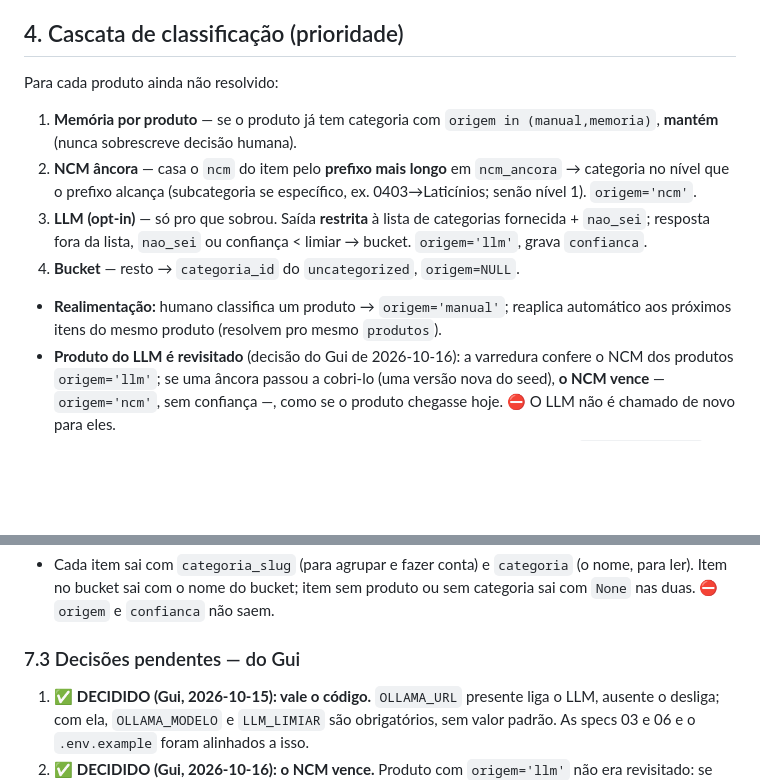
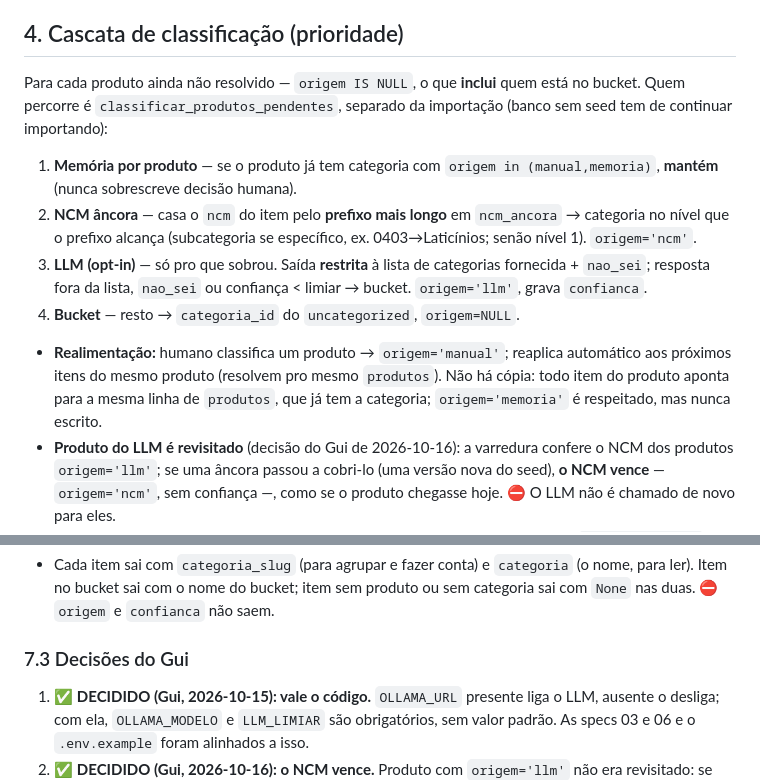
Before and after one commit to Guilherme-Betta/nfe_parser, a Markdown page: specs/02_spec_classificacao.md, 2 parts joined by grey strips. Rendered like a GitHub page; blank space fills up the shorter version.

```diff
--- a/specs/02_spec_classificacao.md
+++ b/specs/02_spec_classificacao.md
@@ -68,13 +74,13 @@ Resolver o produto de cada item, nesta ordem:
 
 ## 4. Cascata de classificação (prioridade)
 
-Para cada produto ainda não resolvido:
+Para cada produto ainda não resolvido — `origem IS NULL`, o que **inclui** quem está no bucket. Quem percorre é `classificar_produtos_pendentes`, separado da importação (banco sem seed tem de continuar importando):
 1. **Memória por produto** — se o produto já tem categoria com `origem in (manual,memoria)`, **mantém** (nunca sobrescreve decisão humana).
 2. **NCM âncora** — casa o `ncm` do item pelo **prefixo mais longo** em `ncm_ancora` → categoria no nível que o prefixo alcança (subcategoria se específico, ex. 0403→Laticínios; senão nível 1). `origem='ncm'`.
 3. **LLM (opt-in)** — só pro que sobrou. Saída **restrita** à lista de categorias fornecida + `nao_sei`; resposta fora da lista, `nao_sei` ou confiança < limiar → bucket. `origem='llm'`, grava `confianca`.
 4. **Bucket** — resto → `categoria_id` do `uncategorized`, `origem=NULL`.
 
-- **Realimentação:** humano classifica um produto → `origem='manual'`; reaplica automático aos próximos itens do mesmo produto (resolvem pro mesmo `produtos`).
+- **Realimentação:** humano classifica um produto → `origem='manual'`; reaplica automático aos próximos itens do mesmo produto (resolvem pro mesmo `produtos`). Não há cópia: todo item do produto aponta para a mesma linha de `produtos`, que já tem a categoria; `origem='memoria'` é respeitado, mas nunca escrito.
 - **Produto do LLM é revisitado** (decisão do Gui de 2026-10-16): a varredura confere o NCM dos produtos `origem='llm'`; se uma âncora passou a cobri-lo (uma versão nova do seed), **o NCM vence** — `origem='ncm'`, sem confiança —, como se o produto chegasse hoje. ⛔ O LLM não é chamado de novo para eles.
 - **Devolver à fila** (decisão do Gui de 2026-10-16): humano classifica no **bucket** → `origem='manual'` no bucket. O degrau 1 protege a decisão, então nem o NCM nem o LLM mexem mais nele; a fila de revisão o mostra até o humano escolher uma categoria. ⛔ Não é `origem` NULL: com NULL, a próxima varredura poria o produto de volta na categoria que o humano rejeitou.
 - **LLM config:** só Ollama; `OLLAMA_URL` e modelo por **env var desde o dia 1**; limiar de confiança configurável. Base roda sem nada disso.
@@ -177,7 +177,7 @@ Invariantes:
   Item no bucket sai com o nome do bucket; item sem produto ou sem categoria sai com `None` nas duas.
   ⛔ `origem` e `confianca` não saem.
 
-### 7.3 Decisões pendentes — do Gui
+### 7.3 Decisões do Gui
 
 1. ✅ **DECIDIDO (Gui, 2026-10-15): vale o código.** `OLLAMA_URL` presente liga o LLM, ausente o
    desliga; com ela, `OLLAMA_MODELO` e `LLM_LIMIAR` são obrigatórios, sem valor padrão. As specs
```
Also changed, not shown: other parts of specs/02_spec_classificacao.md (+16 -16 lines), docs/decisoes.md (+5 -1 lines), specs/01_spec_parser_modelo.md (+9 -12 lines).
